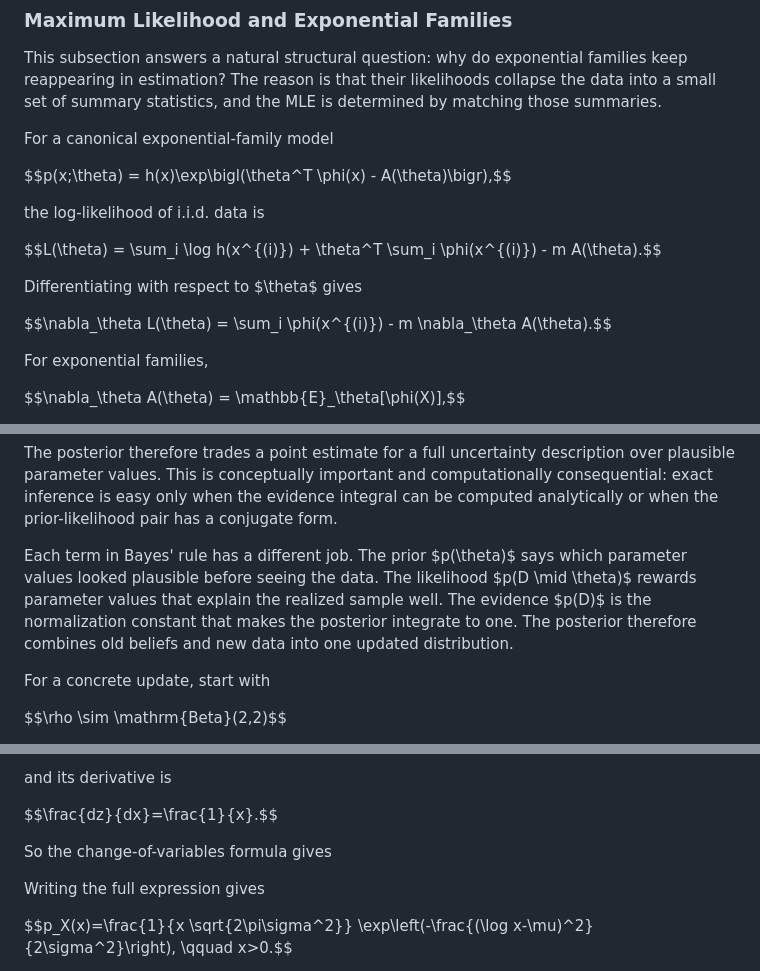
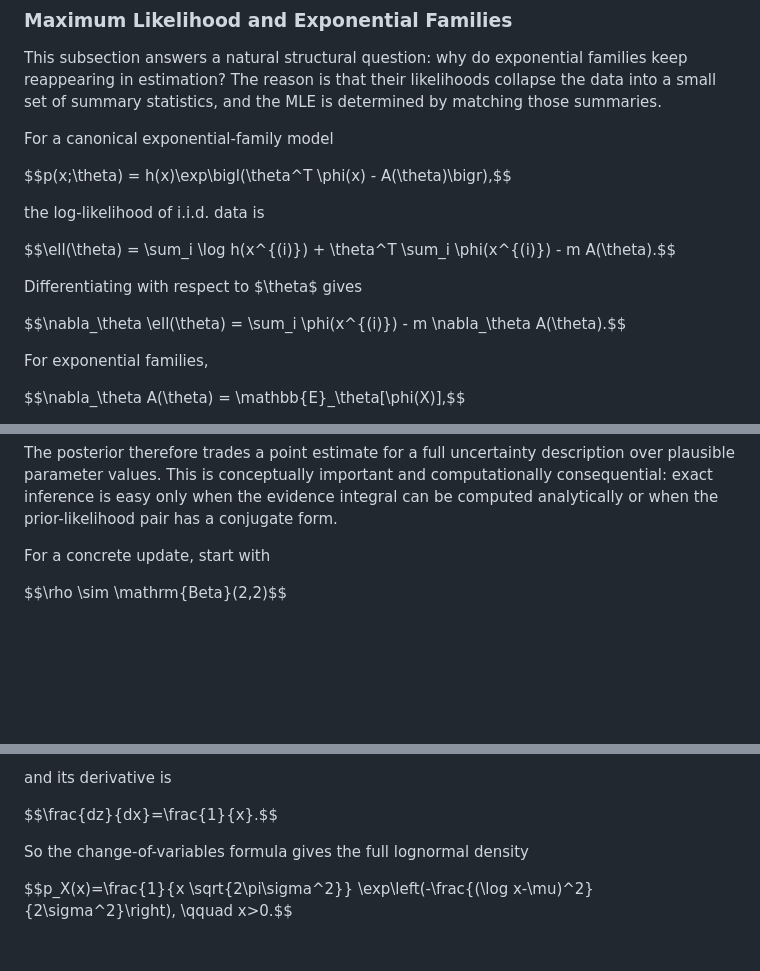
Before and after one commit to jensonp/cs179-chapter-2-probability, a Markdown page: 02_probability_main/README.md, 3 parts joined by grey strips. Drawn GitHub-style; blank space fills up the shorter version.

Commit message:
Clean up notation and duplicated explanations

```diff
--- a/02_probability_main/README.md
+++ b/02_probability_main/README.md
@@ -2144,11 +2144,11 @@ $$p(x;\theta) = h(x)\exp\bigl(\theta^T \phi(x) - A(\theta)\bigr),$$
 
 the log-likelihood of i.i.d. data is
 
-$$L(\theta) = \sum_i \log h(x^{(i)}) + \theta^T \sum_i \phi(x^{(i)}) - m A(\theta).$$
+$$\ell(\theta) = \sum_i \log h(x^{(i)}) + \theta^T \sum_i \phi(x^{(i)}) - m A(\theta).$$
 
 Differentiating with respect to $\theta$ gives
 
-$$\nabla_\theta L(\theta) = \sum_i \phi(x^{(i)}) - m \nabla_\theta A(\theta).$$
+$$\nabla_\theta \ell(\theta) = \sum_i \phi(x^{(i)}) - m \nabla_\theta A(\theta).$$
 
 For exponential families,
 
@@ -2210,8 +2210,6 @@ Each term has a separate role.
 - The posterior $p(\theta \mid D)$ is the normalized result after combining the first two pieces.
 
 The posterior therefore trades a point estimate for a full uncertainty description over plausible parameter values. This is conceptually important and computationally consequential: exact inference is easy only when the evidence integral can be computed analytically or when the prior-likelihood pair has a conjugate form.
-
-Each term in Bayes' rule has a different job. The prior $p(\theta)$ says which parameter values looked plausible before seeing the data. The likelihood $p(D \mid \theta)$ rewards parameter values that explain the realized sample well. The evidence $p(D)$ is the normalization constant that makes the posterior integrate to one. The posterior therefore combines old beliefs and new data into one updated distribution.
 
 For a concrete update, start with
 
@@ -2952,9 +2950,7 @@ and its derivative is
 
 $$\frac{dz}{dx}=\frac{1}{x}.$$
 
-So the change-of-variables formula gives
-
-Writing the full expression gives
+So the change-of-variables formula gives the full lognormal density
 
 $$p_X(x)=\frac{1}{x \sqrt{2\pi\sigma^2}} \exp\left(-\frac{(\log x-\mu)^2}{2\sigma^2}\right), \qquad x>0.$$
 
```
